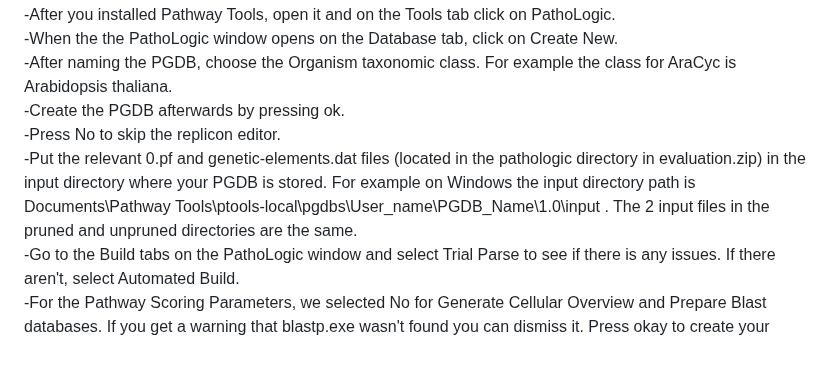
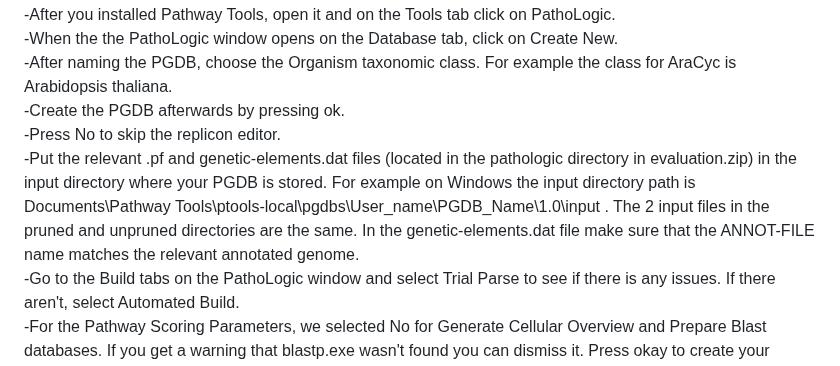
Before and after one commit to hyunwhanjoe/mlXGPR, a Markdown page: README.md, the part around the change. Rendered like a GitHub page.

Commit message:
README.md - Add info about the ANNOT-FILE name

```diff
--- a/README.md
+++ b/README.md
@@ -73,7 +73,7 @@ A directory called dataset will be created in the prepBioCyc directory. In this
 -After naming the PGDB, choose the Organism taxonomic class. For example the class for AraCyc is Arabidopsis thaliana.
 -Create the PGDB afterwards by pressing ok.
 -Press No to skip the replicon editor.
--Put the relevant 0.pf and genetic-elements.dat files (located in the pathologic directory in evaluation.zip) in the input directory where your PGDB is stored. For example on Windows the input directory path is Documents\Pathway Tools\ptools-local\pgdbs\User_name\PGDB_Name\1.0\input . The 2 input files in the pruned and unpruned directories are the same.
+-Put the relevant .pf and genetic-elements.dat files (located in the pathologic directory in evaluation.zip) in the input directory where your PGDB is stored. For example on Windows the input directory path is Documents\Pathway Tools\ptools-local\pgdbs\User_name\PGDB_Name\1.0\input . The 2 input files in the pruned and unpruned directories are the same. In the genetic-elements.dat file make sure that the ANNOT-FILE name matches the relevant annotated genome.
 -Go to the Build tabs on the PathoLogic window and select Trial Parse to see if there is any issues. If there aren't, select Automated Build.
 -For the Pathway Scoring Parameters, we selected No for Generate Cellular Overview and Prepare Blast databases. If you get a warning that blastp.exe wasn't found you can dismiss it. Press okay to create your PGDB and close the PathoLogic window after it is created.
 -Select the PGDB that you created and afterwards on the File tab, Export, Entire DB to attribute value and BioPAX files.
```
